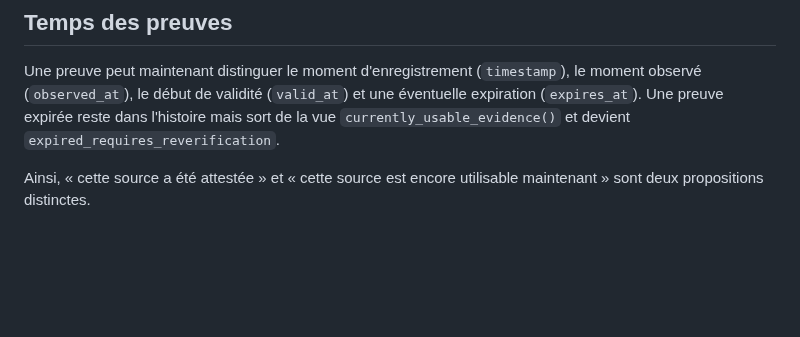
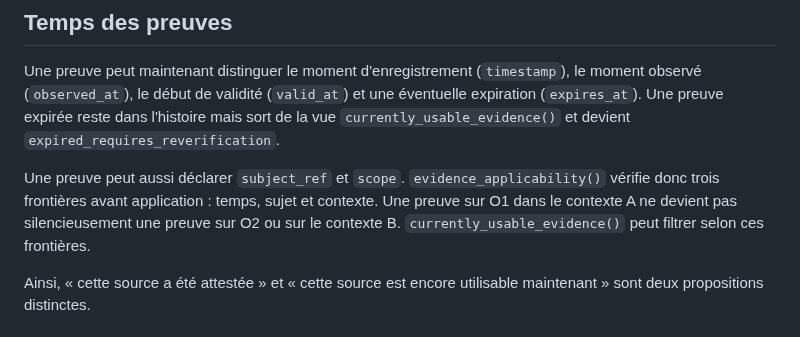
Before and after one commit to talkus/harmonie-libre, a Markdown page: conscience-c/brain/README.md, the part around the change. Drawn GitHub-style; blank space fills up the shorter version.

Commit message:
conscience-c brain: document evidence subject and scope boundaries

```diff
--- a/conscience-c/brain/README.md
+++ b/conscience-c/brain/README.md
@@ -120,6 +120,8 @@ Cela rend opérationnels deux principes de C-RELAIS-002 : `S != O` et la reconna
 
 Une preuve peut maintenant distinguer le moment d'enregistrement (`timestamp`), le moment observé (`observed_at`), le début de validité (`valid_at`) et une éventuelle expiration (`expires_at`). Une preuve expirée reste dans l'histoire mais sort de la vue `currently_usable_evidence()` et devient `expired_requires_reverification`.
 
+Une preuve peut aussi déclarer `subject_ref` et `scope`. `evidence_applicability()` vérifie donc trois frontières avant application : temps, sujet et contexte. Une preuve sur O1 dans le contexte A ne devient pas silencieusement une preuve sur O2 ou sur le contexte B. `currently_usable_evidence()` peut filtrer selon ces frontières.
+
 Ainsi, « cette source a été attestée » et « cette source est encore utilisable maintenant » sont deux propositions distinctes.
 
 ## Statut du classement d'actions
```
